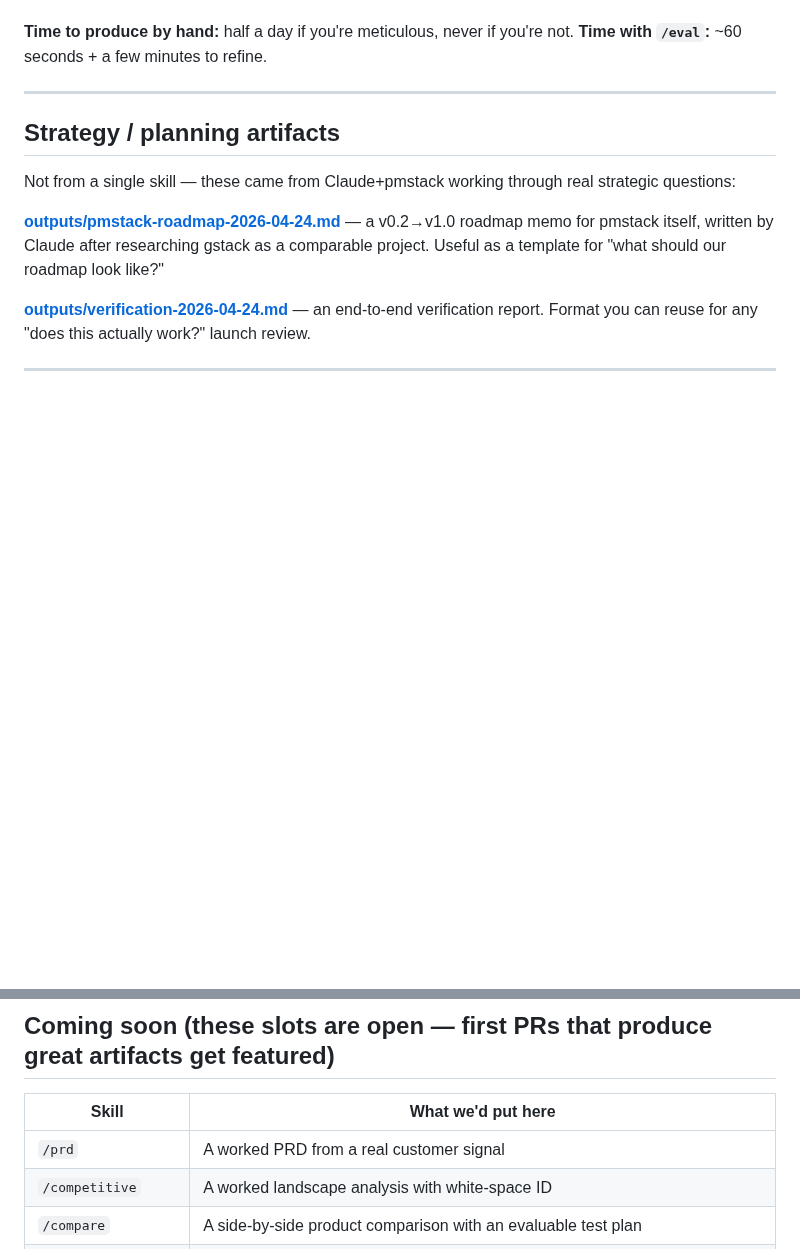
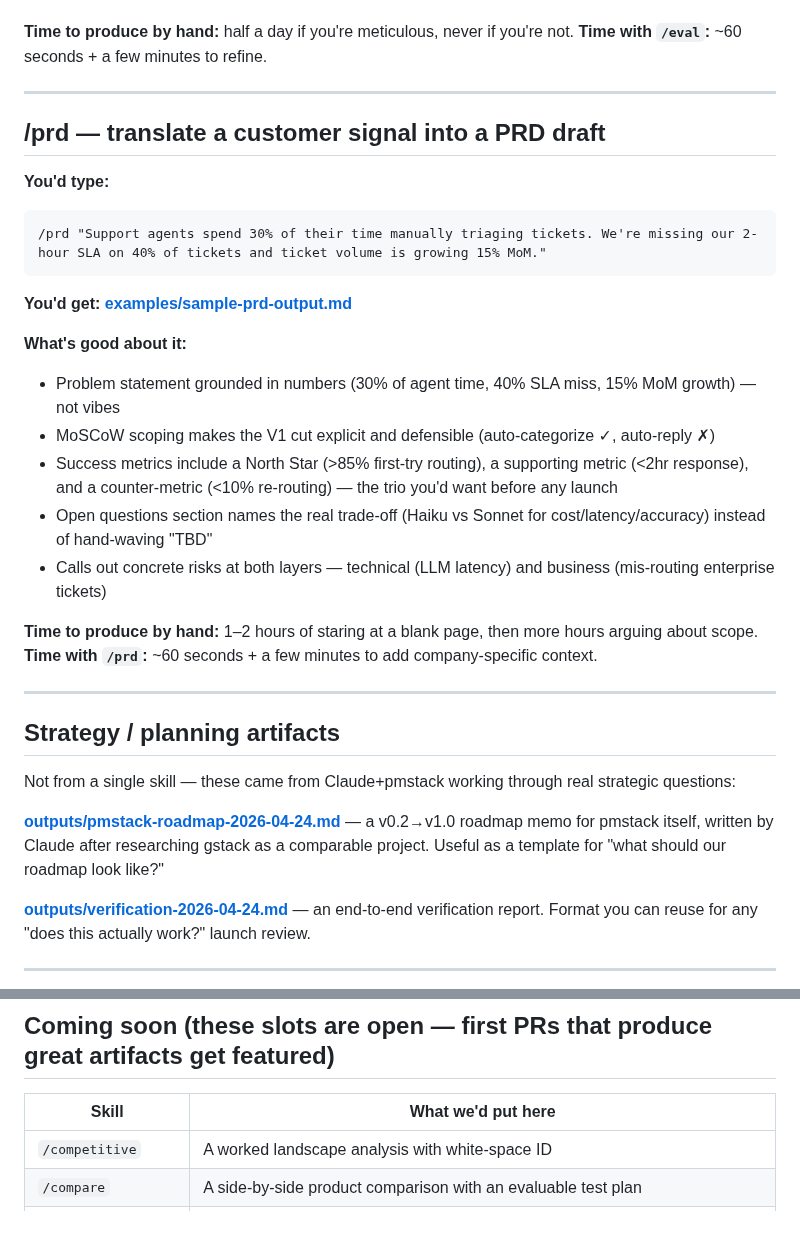
Before and after one commit to RyanAlberts/pmstack, a Markdown page: examples/README.md, 2 parts joined by grey strips. Drawn GitHub-style; blank space fills up the shorter version.

Commit message:
docs: feature existing PRD sample in examples gallery
The repo already shipped examples/sample-prd-output.md but it wasn't
linked from anywhere, while the gallery still listed /prd under
"Coming soon". /prd is the headline skill in the main README walkthrough,
so the empty slot was the most damaging gap. Add a /prd section that
links the existing sample and remove the now-filled row.

````diff
--- a/examples/README.md
+++ b/examples/README.md
@@ -35,6 +35,27 @@ If an artifact looks like work you'd want to do less of by hand, that's the valu
 
 ---
 
+## /prd — translate a customer signal into a PRD draft
+
+**You'd type:**
+```
+/prd "Support agents spend 30% of their time manually triaging tickets. We're missing our 2-hour SLA on 40% of tickets and ticket volume is growing 15% MoM."
+```
+
+**You'd get:** **[examples/sample-prd-output.md](./sample-prd-output.md)**
+
+**What's good about it:**
+- Problem statement grounded in numbers (30% of agent time, 40% SLA miss, 15% MoM growth) — not vibes
+- MoSCoW scoping makes the V1 cut explicit and defensible (auto-categorize ✓, auto-reply ✗)
+- Success metrics include a North Star (>85% first-try routing), a supporting metric (<2hr response), and a counter-metric (<10% re-routing) — the trio you'd want before any launch
+- Open questions section names the real trade-off (Haiku vs Sonnet for cost/latency/accuracy) instead of hand-waving "TBD"
+- Calls out concrete risks at both layers — technical (LLM latency) and business (mis-routing enterprise tickets)
+
+**Time to produce by hand:** 1–2 hours of staring at a blank page, then more hours arguing about scope.
+**Time with `/prd`:** ~60 seconds + a few minutes to add company-specific context.
+
+---
+
 ## Strategy / planning artifacts
 
 Not from a single skill — these came from Claude+pmstack working through real strategic questions:
@@ -49,7 +70,6 @@ Not from a single skill — these came from Claude+pmstack working through real
 
 | Skill | What we'd put here |
 |---|---|
-| `/prd` | A worked PRD from a real customer signal |
 | `/competitive` | A worked landscape analysis with white-space ID |
 | `/compare` | A side-by-side product comparison with an evaluable test plan |
 | `/metrics` | A real measurement framework with a North Star, supporting metrics, counter-metrics |
````
